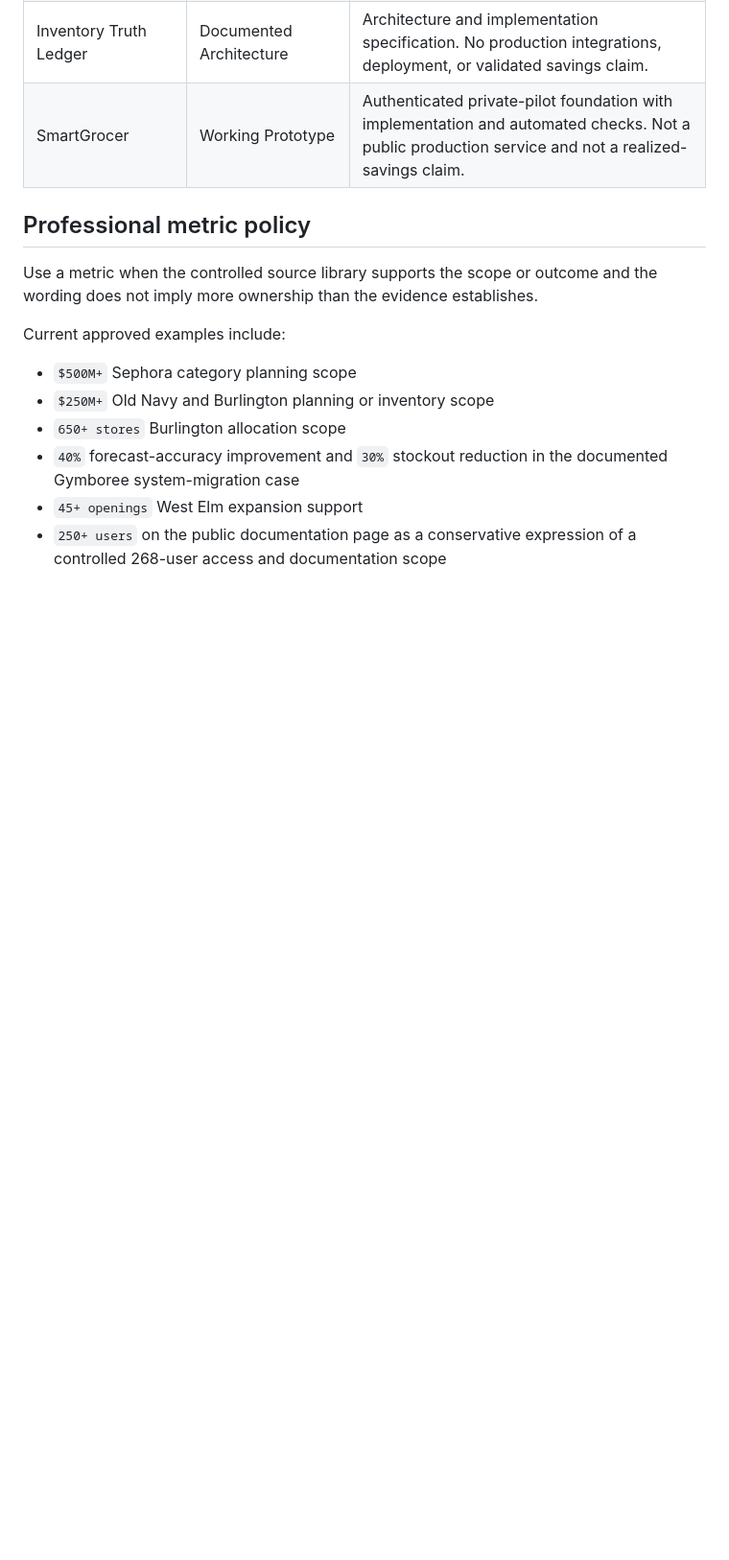
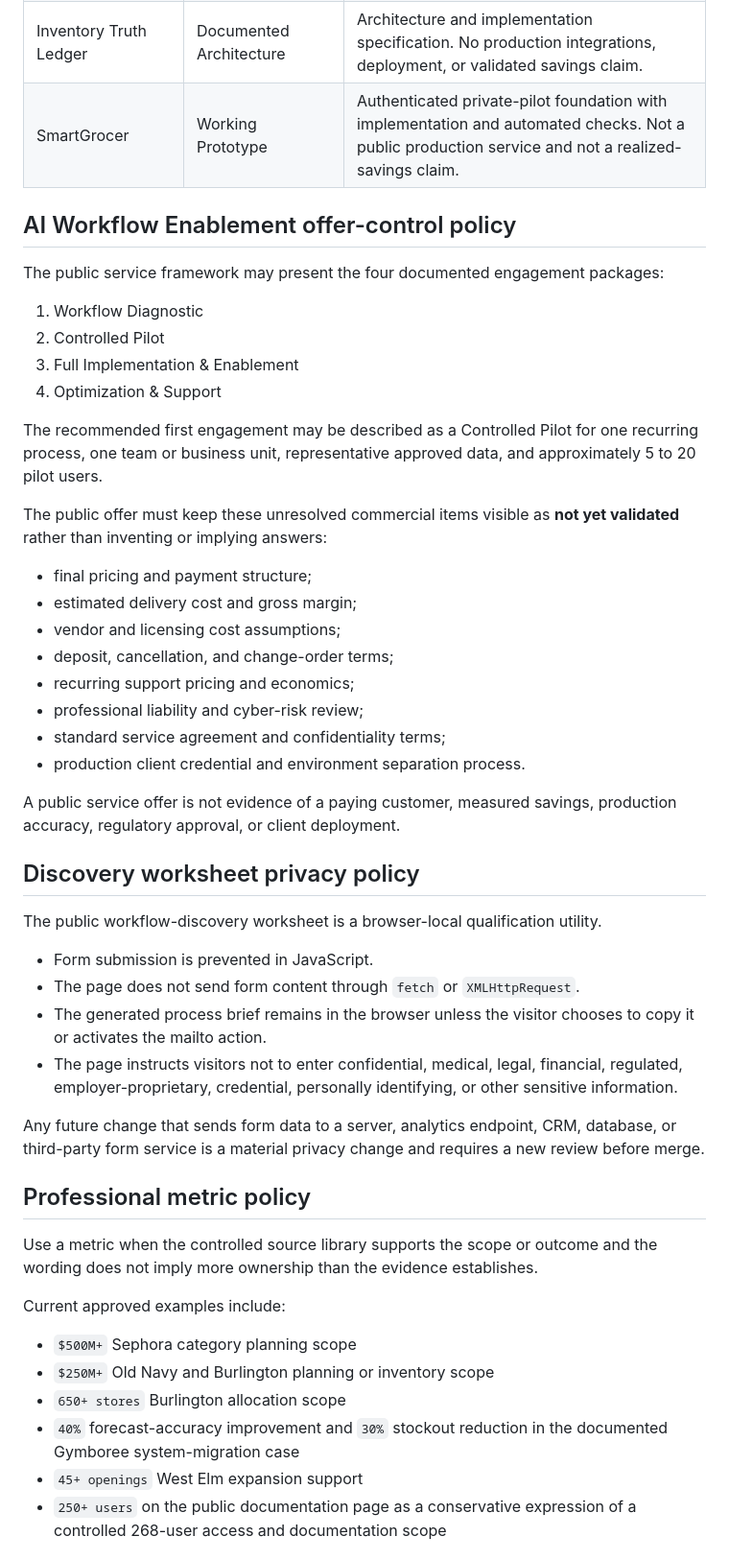
Before and after one commit to motyaali/motyaali-portfolio, a Markdown page: docs/PUBLIC_COPY_AND_CLAIMS_CONTROL.md, the part around one of its changes. Shown at 96% size. Drawn GitHub-style; blank space fills up the shorter version.

Commit message:
Extend claims control to Pass 5 offer conversion

```diff
--- a/docs/PUBLIC_COPY_AND_CLAIMS_CONTROL.md
+++ b/docs/PUBLIC_COPY_AND_CLAIMS_CONTROL.md
@@ -57,6 +59,41 @@ The operating rule is simple:
 | Canonical Source Synthesis | Operational System | Repeatable documented information-governance method. Public examples use synthetic sources. Organizational deployment would still require approved repositories, access controls, retention rules, and process ownership. |
 | Inventory Truth Ledger | Documented Architecture | Architecture and implementation specification. No production integrations, deployment, or validated savings claim. |
 | SmartGrocer | Working Prototype | Authenticated private-pilot foundation with implementation and automated checks. Not a public production service and not a realized-savings claim. |
+
+## AI Workflow Enablement offer-control policy
+
+The public service framework may present the four documented engagement packages:
+
+1. Workflow Diagnostic
+2. Controlled Pilot
+3. Full Implementation & Enablement
+4. Optimization & Support
+
+The recommended first engagement may be described as a Controlled Pilot for one recurring process, one team or business unit, representative approved data, and approximately 5 to 20 pilot users.
+
+The public offer must keep these unresolved commercial items visible as **not yet validated** rather than inventing or implying answers:
+
+- final pricing and payment structure;
+- estimated delivery cost and gross margin;
+- vendor and licensing cost assumptions;
+- deposit, cancellation, and change-order terms;
+- recurring support pricing and economics;
+- professional liability and cyber-risk review;
+- standard service agreement and confidentiality terms;
+- production client credential and environment separation process.
+
+A public service offer is not evidence of a paying customer, measured savings, production accuracy, regulatory approval, or client deployment.
+
+## Discovery worksheet privacy policy
+
+The public workflow-discovery worksheet is a browser-local qualification utility.
+
+- Form submission is prevented in JavaScript.
+- The page does not send form content through `fetch` or `XMLHttpRequest`.
+- The generated process brief remains in the browser unless the visitor chooses to copy it or activates the mailto action.
+- The page instructs visitors not to enter confidential, medical, legal, financial, regulated, employer-proprietary, credential, personally identifying, or other sensitive information.
+
+Any future change that sends form data to a server, analytics endpoint, CRM, database, or third-party form service is a material privacy change and requires a new review before merge.
 
 ## Professional metric policy
 
```
Also changed, not shown: other parts of docs/PUBLIC_COPY_AND_CLAIMS_CONTROL.md (+9 -7 lines).
